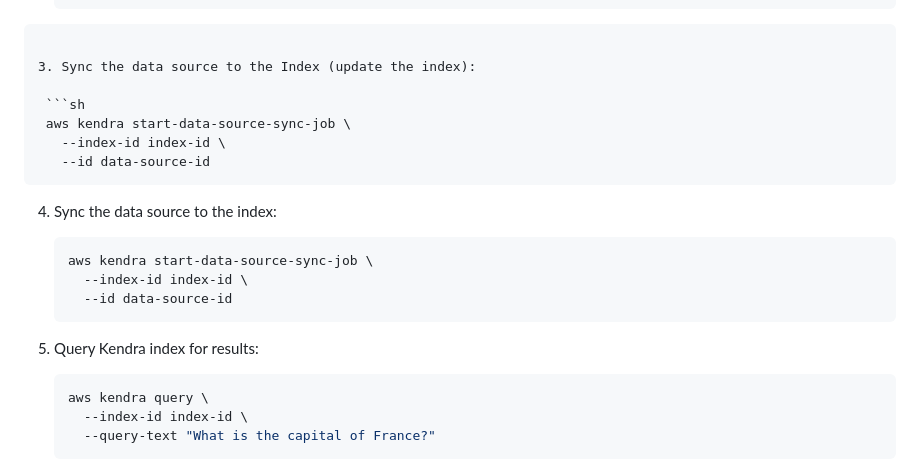
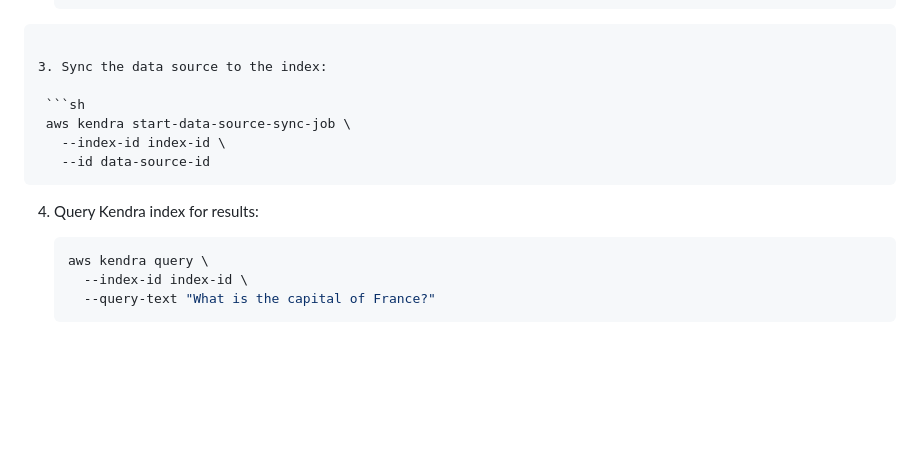
Before and after one commit to kiprotichgidii/aws-examples, a Markdown page: ml-managed-services/README.md, the part around the change. GitHub-like rendering; blank space fills up the shorter version.

Commit message:
docs: (update) update amazon kendra docs

````diff
--- a/ml-managed-services/README.md
+++ b/ml-managed-services/README.md
@@ -246,22 +246,14 @@ The Developer Edition has free tier with upto 750hrs first 30 days.
      # --configuration '{"TemplateConfiguration": {"TemplateId": {JSON Schema}}}'
   ```
 
-3. Sync the data source to the Index (update the index):
+3. Sync the data source to the index:
 
    ```sh
    aws kendra start-data-source-sync-job \
      --index-id index-id \
      --id data-source-id
    ```
-
-4. Sync the data source to the index:
-
-   ```sh
-   aws kendra start-data-source-sync-job \
-     --index-id index-id \
-     --id data-source-id
-   ```
-5. Query Kendra index for results:
+4. Query Kendra index for results:
 
    ```sh
    aws kendra query \
````
